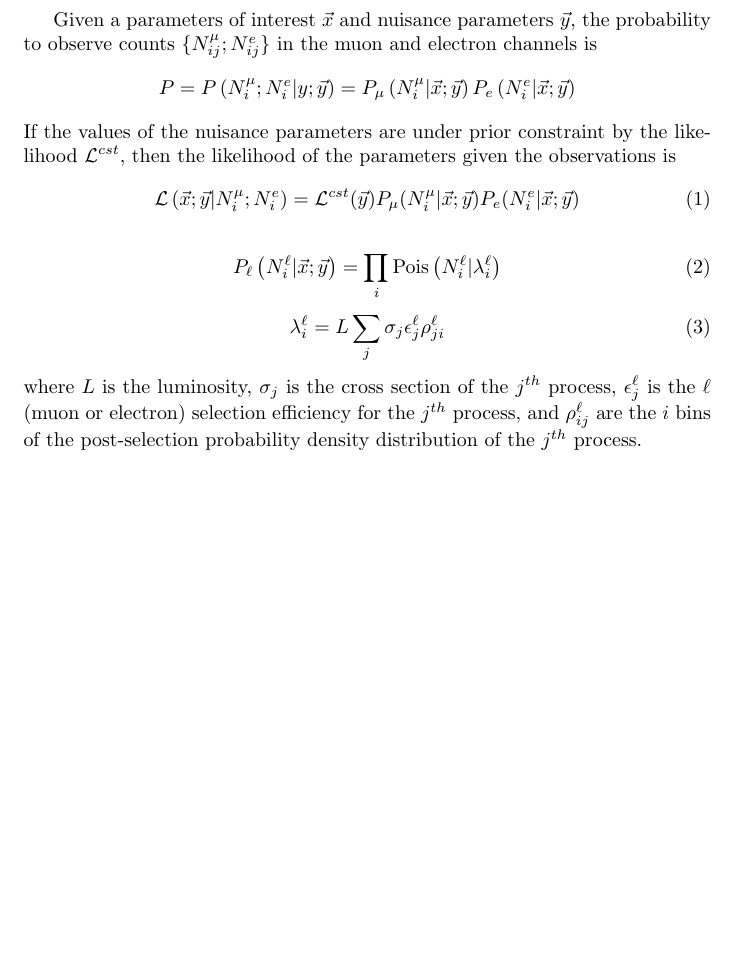
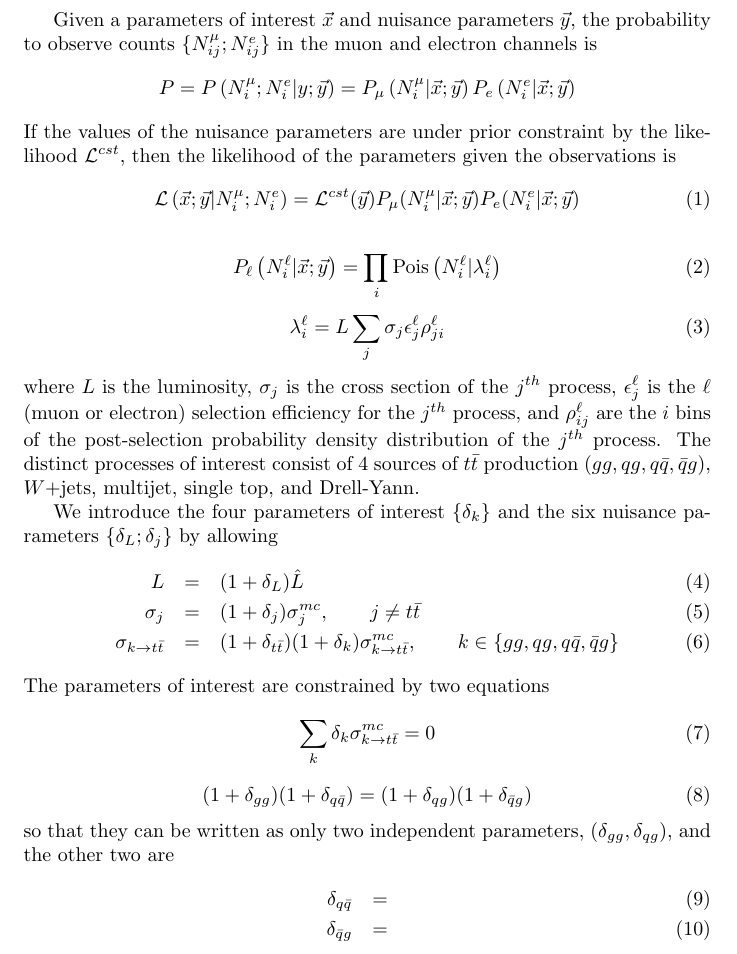
Before and after one commit to betchart/statsTA, a LaTeX document (doc/likelihood.tex): part of the page, cut so that both start at the same text, the shorter picture padded with empty space. Compiled offline with pdfLaTeX.

Commit message:
more likelihood.tex

```diff
--- a/doc/likelihood.tex
+++ b/doc/likelihood.tex
@@ -28,9 +28,31 @@ given the observations is
 \end{equation}
 where $L$ is the luminosity, $\sigma_j$ is the cross section of the
 $j^{th}$ process, $\epsilon^\ell_j$ is the $\ell$ (muon or electron)
-selection efficiency for the $j^{th}$ process, and $\rho^\ell_{ij}$ are
-the $i$ bins of the post-selection probability density distribution of
-the $j^{th}$ process.
+selection efficiency for the $j^{th}$ process, and $\rho^\ell_{ij}$
+are the $i$ bins of the post-selection probability density
+distribution of the $j^{th}$ process.  The distinct processes of
+interest consist of 4 sources of $t\bar{t}$ production
+($gg,qg,q\bar{q},\bar{q}g$), $W+$jets, multijet, single top, and
+Drell-Yann.
 
-
+We introduce the four parameters of interest $\{\delta_k\}$ and the
+six nuisance parameters $\{\delta_L;\delta_j\}$ by allowing
+\begin{eqnarray}
+  L &=& (1+\delta_L)\hat{L} \\
+  \sigma_j &=& (1+\delta_j)\sigma_j^{mc},\qquad j\ne t\bar{t} \\
+  \sigma_{k\to t\bar{t}} &=&(1+\delta_{t\bar{t}})(1+\delta_k)\sigma_{k\to t\bar{t}}^{mc},\qquad k\in\{gg,qg,q\bar{q},\bar{q}g\}
+\end{eqnarray}
+The parameters of interest are constrained by two equations
+\begin{equation}
+  \sum_k \delta_k\sigma_{k\to t\bar{t}}^{mc} = 0
+\end{equation}
+\begin{equation}
+  (1+\delta_{gg})(1+\delta_{q\bar{q}}) = (1+\delta_{qg})(1+\delta_{\bar{q}g})
+\end{equation}
+so that they can be written as only two independent parameters,
+$(\delta_{gg},\delta_{qg})$, and the other two are
+\begin{eqnarray}
+  \delta_{q\bar{q}} &=& \\
+  \delta_{\bar{q}g} &=&
+\end{eqnarray}
 \end{document}
```
